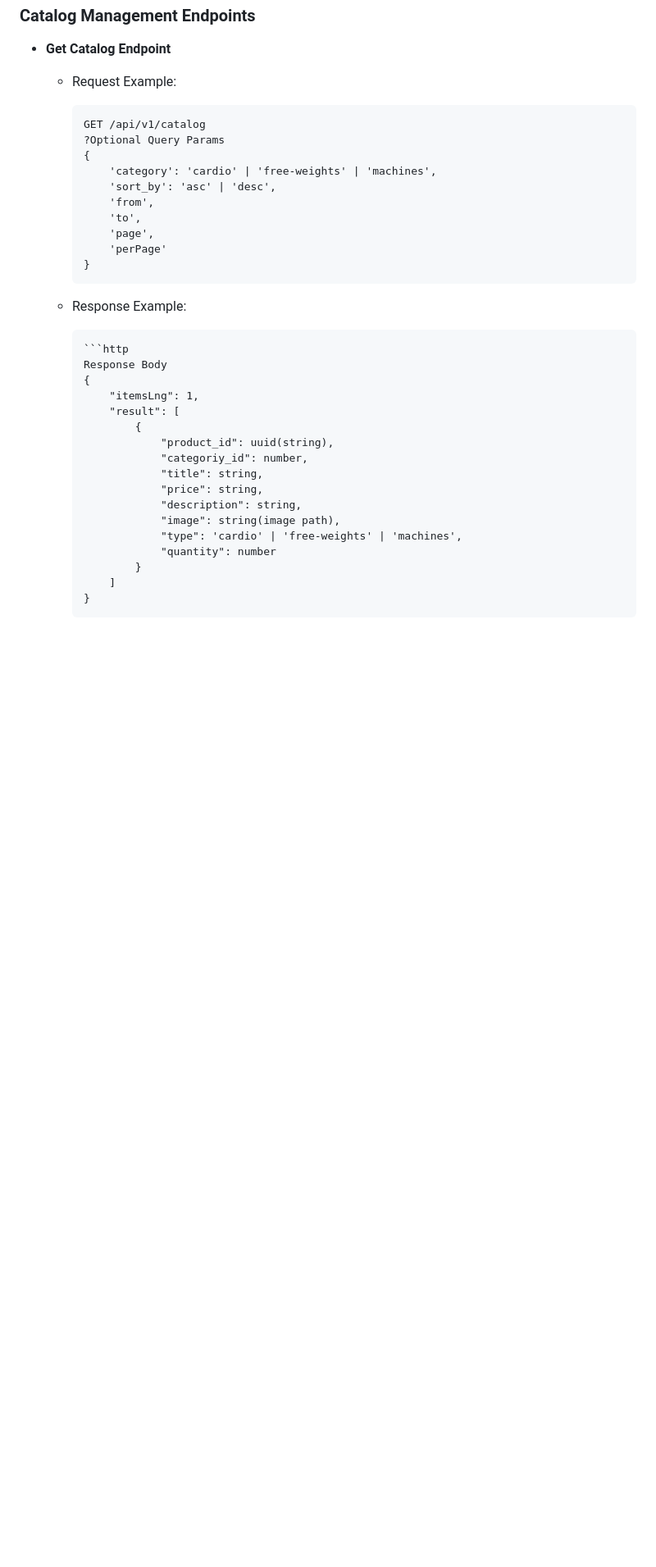
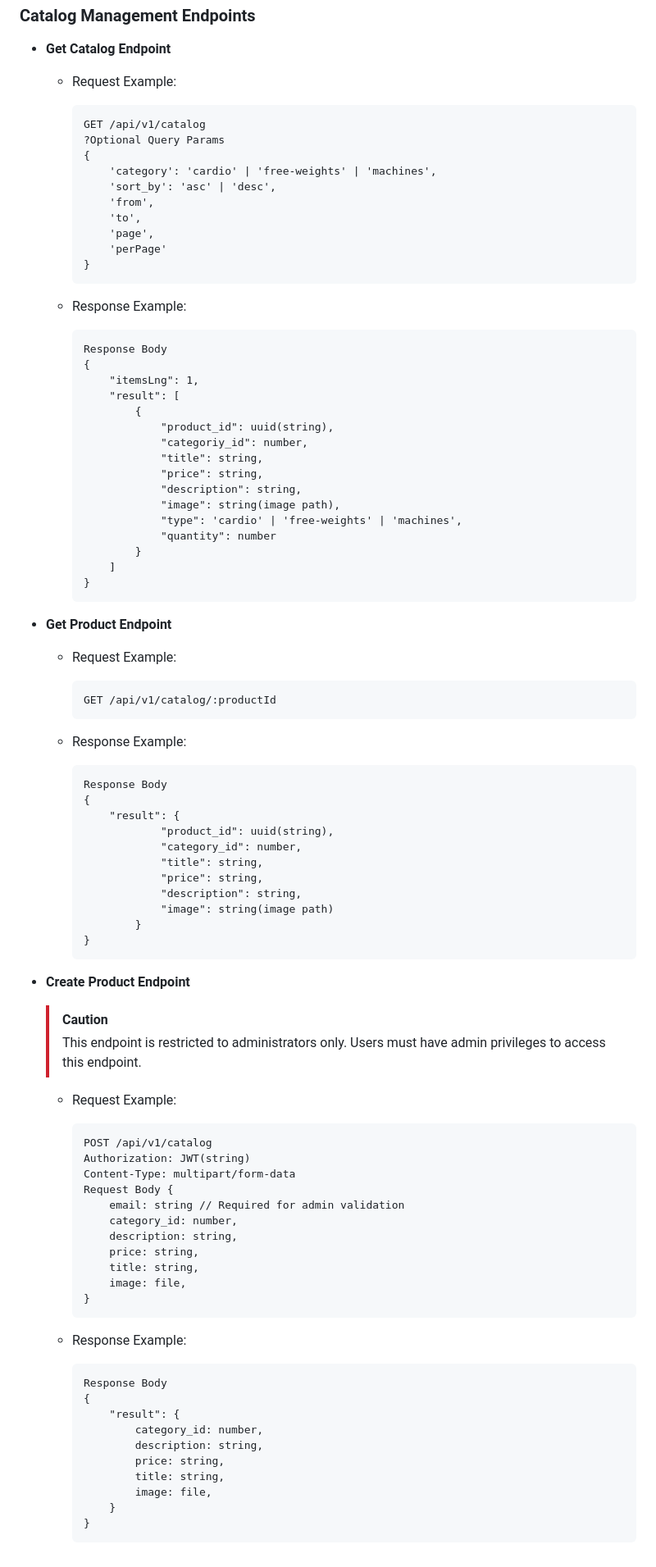
Before and after one commit to PetarIvanov01/DrizzleExpress-API, a Markdown page: api/README.md, the part around the change. Shown at 82% size. GitHub-like rendering; blank space fills up the shorter version.

Commit message:
update: Add Catalog endpoints information

````diff
--- a/api/README.md
+++ b/api/README.md
@@ -318,23 +318,84 @@ I will be glad to explore the API, contribute to its development, or use it as a
 
     -   Response Example:
 
-            ```http
-            Response Body
-            {
-                "itemsLng": 1,
-                "result": [
-                    {
-                        "product_id": uuid(string),
-                        "categoriy_id": number,
-                        "title": string,
-                        "price": string,
-                        "description": string,
-                        "image": string(image path),
-                        "type": 'cardio' | 'free-weights' | 'machines',
-                        "quantity": number
-                    }
-                ]
+        ```http
+        Response Body
+        {
+            "itemsLng": 1,
+            "result": [
+                {
+                    "product_id": uuid(string),
+                    "categoriy_id": number,
+                    "title": string,
+                    "price": string,
+                    "description": string,
+                    "image": string(image path),
+                    "type": 'cardio' | 'free-weights' | 'machines',
+                    "quantity": number
+                }
+            ]
+        }
+        ```
+
+-   **Get Product Endpoint**
+
+    -   Request Example:
+
+        ```http
+        GET /api/v1/catalog/:productId
+        ```
+
+    -   Response Example:
+
+        ```http
+        Response Body
+        {
+            "result": {
+                    "product_id": uuid(string),
+                    "category_id": number,
+                    "title": string,
+                    "price": string,
+                    "description": string,
+                    "image": string(image path)
+                }
+        }
+        ```
+
+-   **Create Product Endpoint**
+
+    > [!CAUTION]
+    > This endpoint is restricted to administrators only. Users must have admin privileges to access this endpoint.
+
+    -   Request Example:
+
+        ```http
+        POST /api/v1/catalog
+        Authorization: JWT(string)
+        Content-Type: multipart/form-data
+        Request Body {
+            email: string // Required for admin validation
+            category_id: number,
+            description: string,
+            price: string,
+            title: string,
+            image: file,
+        }
+        ```
+
+    -   Response Example:
+
+        ```http
+        Response Body
+        {
+            "result": {
+                category_id: number,
+                description: string,
+                price: string,
+                title: string,
+                image: file,
             }
+        }
+        ```
 
 <!--
 ## Authorization
````
